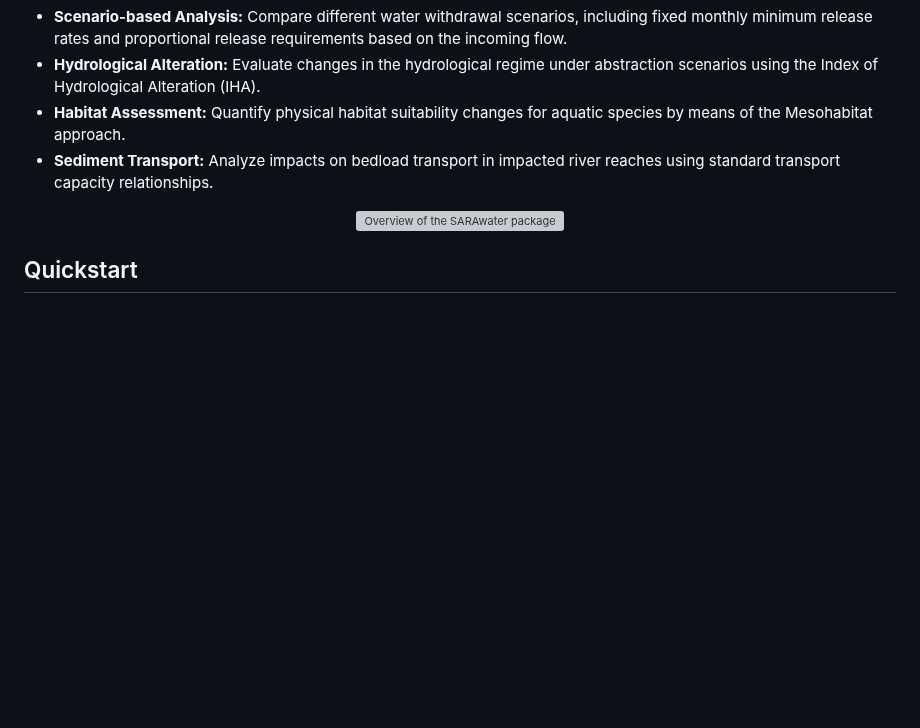
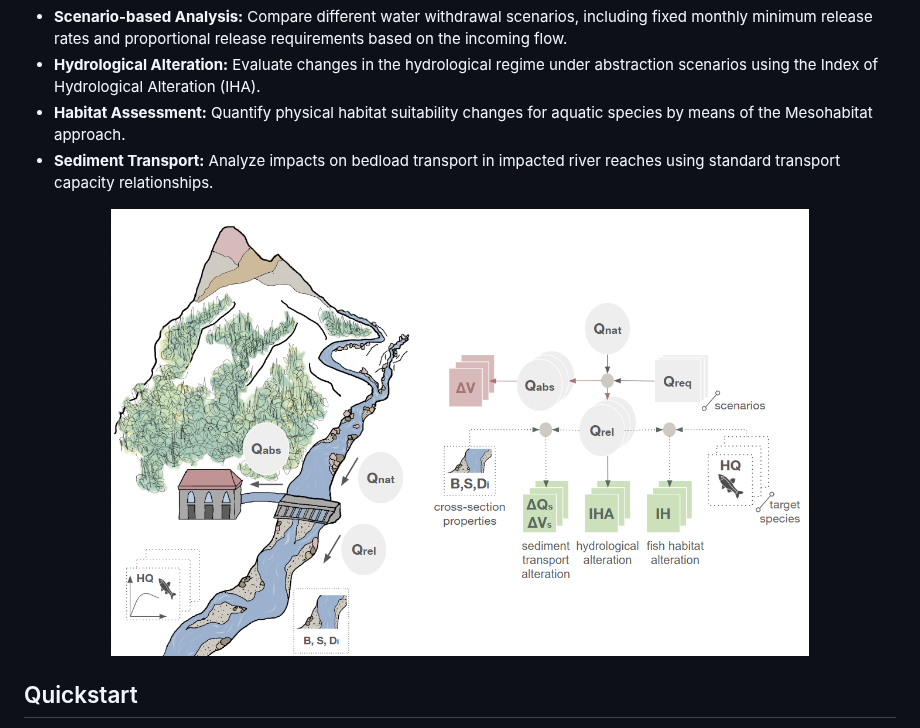
Before and after one commit to sara-acqua/sarawater, a Markdown page: README.md, the part around the change. GitHub-like rendering; pictures changed too: docs/source/images/SARA_overview.png (added); blank space fills up the shorter version; grey boxes are pictures that could not be loaded.

Commit message:
copy overview image in docs/source

```diff
--- a/README.md
+++ b/README.md
@@ -13,7 +13,7 @@ SARAwater helps quantify hydrological, habitat, and sediment-transport alteratio
 * **Sediment Transport:** Analyze impacts on bedload transport in impacted river reaches using standard transport capacity relationships.
 
 <p align="center">
-  <img src="tutorials/tutorial_0_SARA-mini/images/SARA_overview.png" alt="Overview of the SARAwater package" width="80%">
+  <img src="docs/source/images/SARA_overview.png" alt="Overview of the SARAwater package" width="80%">
 </p>
 
 
```
